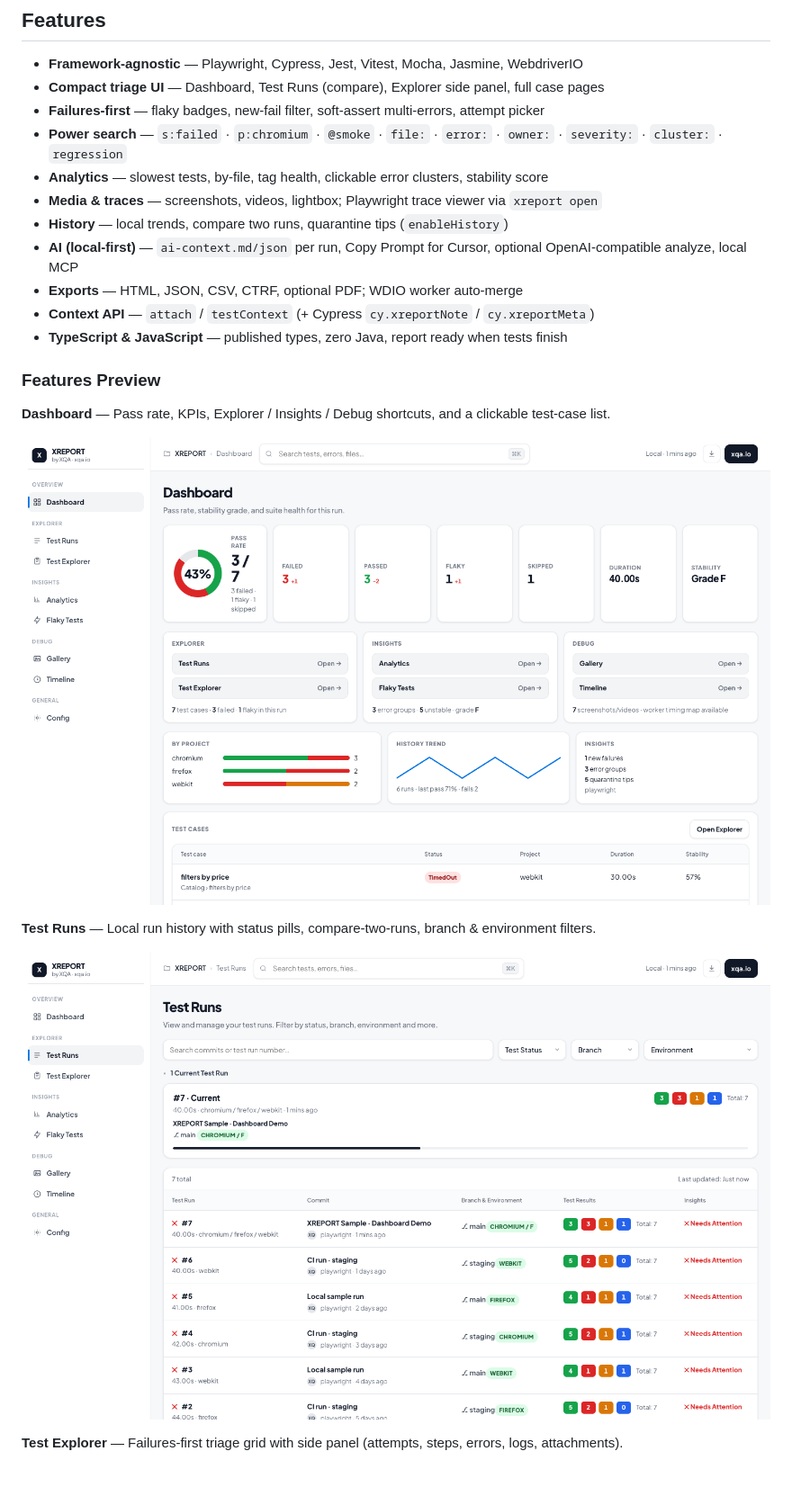
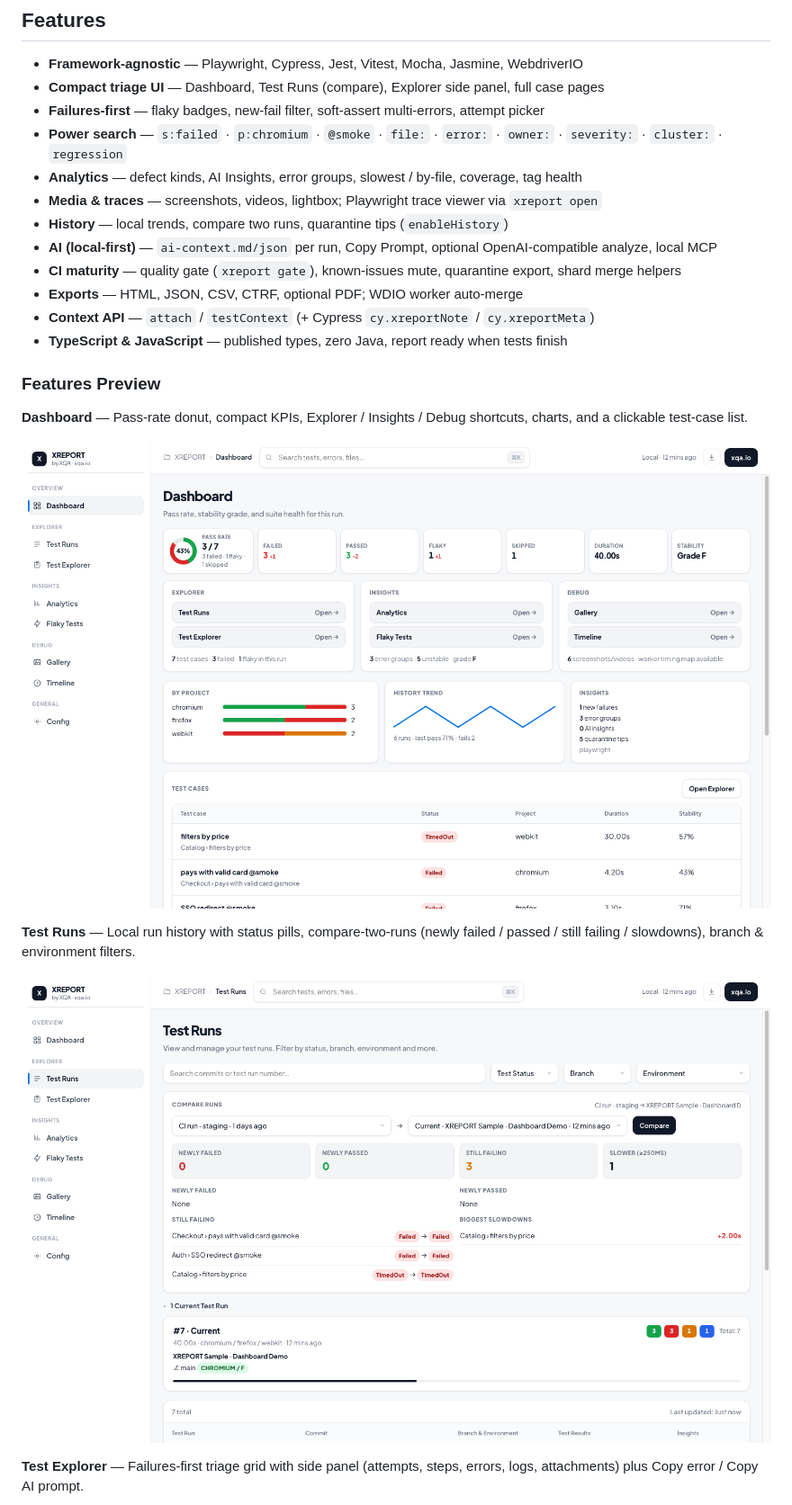
Before and after one commit to ak3ilb/xqa-xreport, a Markdown page: README.md, the part around the change printed below. Shown: that part at 90% size. Rendered like a GitHub page; pictures changed too: docs/images/dashboard.png, docs/images/test-runs.png; blank space fills up the shorter version.

Commit message:
docs: refresh README screenshots and ship 0.5.3 KPI polish
Tighten dashboard KPI sizing, retake Feature Preview images (including Analytics), and document gate / known-issues / defect-kind maturity.

```diff
--- a/README.md
+++ b/README.md
@@ -19,24 +19,25 @@
 - **Compact triage UI** — Dashboard, Test Runs (compare), Explorer side panel, full case pages
 - **Failures-first** — flaky badges, new-fail filter, soft-assert multi-errors, attempt picker
 - **Power search** — `s:failed` · `p:chromium` · `@smoke` · `file:` · `error:` · `owner:` · `severity:` · `cluster:` · `regression`
-- **Analytics** — slowest tests, by-file, tag health, clickable error clusters, stability score
+- **Analytics** — defect kinds, AI Insights, error groups, slowest / by-file, coverage, tag health
 - **Media & traces** — screenshots, videos, lightbox; Playwright trace viewer via `xreport open`
 - **History** — local trends, compare two runs, quarantine tips (`enableHistory`)
-- **AI (local-first)** — `ai-context.md/json` per run, Copy Prompt for Cursor, optional OpenAI-compatible analyze, local MCP
+- **AI (local-first)** — `ai-context.md/json` per run, Copy Prompt, optional OpenAI-compatible analyze, local MCP
+- **CI maturity** — quality gate (`xreport gate`), known-issues mute, quarantine export, shard merge helpers
 - **Exports** — HTML, JSON, CSV, CTRF, optional PDF; WDIO worker auto-merge
 - **Context API** — `attach` / `testContext` (+ Cypress `cy.xreportNote` / `cy.xreportMeta`)
 - **TypeScript & JavaScript** — published types, zero Java, report ready when tests finish
 
 ### Features Preview
 
-**Dashboard** — Pass rate, KPIs, Explorer / Insights / Debug shortcuts, and a clickable test-case list.
+**Dashboard** — Pass-rate donut, compact KPIs, Explorer / Insights / Debug shortcuts, charts, and a clickable test-case list.
 
 ![XREPORT Dashboard](https://raw.githubusercontent.com/ak3ilb/xqa-xreport/main/docs/images/dashboard.png)
 
-**Test Runs** — Local run history with status pills, compare-two-runs, branch & environment filters.
+**Test Runs** — Local run history with status pills, compare-two-runs (newly failed / passed / still failing / slowdowns), branch & environment filters.
 
 ![XREPORT Test Runs](https://raw.githubusercontent.com/ak3ilb/xqa-xreport/main/docs/images/test-runs.png)
 
-**Test Explorer** — Failures-first triage grid with side panel (attempts, steps, errors, logs, attachments).
+**Test Explorer** — Failures-first triage grid with side panel (attempts, steps, errors, logs, attachments) plus Copy error / Copy AI prompt.
 
 ![XREPORT Test Explorer](https://raw.githubusercontent.com/ak3ilb/xqa-xreport/main/docs/images/test-explorer.png)
```
Also changed, not shown: other parts of README.md (+10 -3 lines), examples/sample-report/ai-context.md (added, +56 -0 lines), docs/images/analytics.png (added), docs/images/test-explorer.png, 7 other files.
